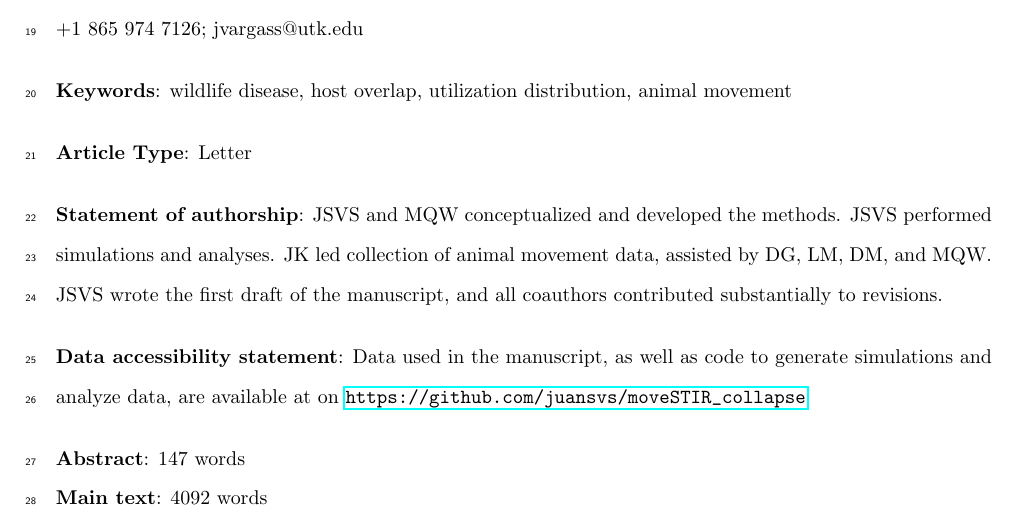
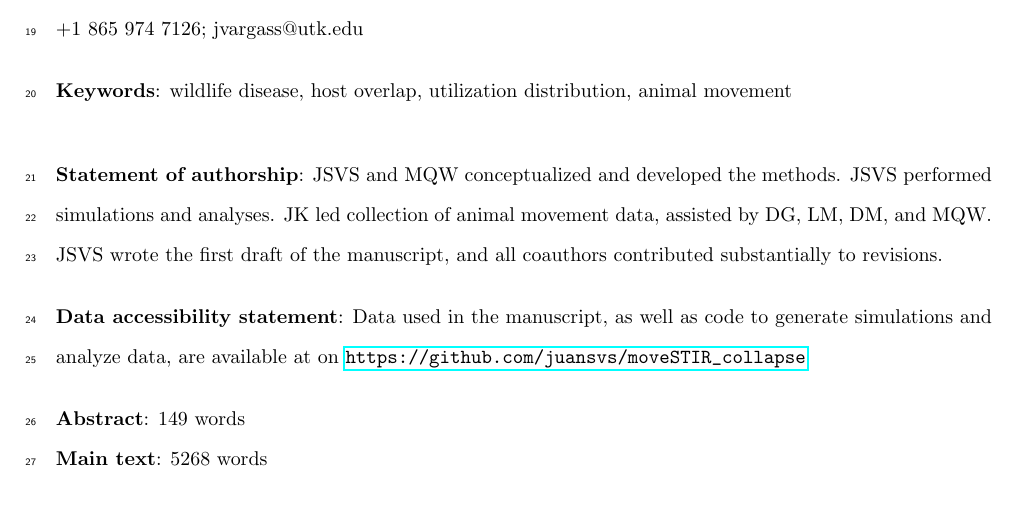
Before and after one commit to mqwilber/moveSTIR_collapse, a LaTeX document (docs/PMoveSTIR_EcolLett_main.tex): part of page 1 of 29, cut so that both start at the same text. Compiled offline with pdfLaTeX.

Commit message:
minor updates to header

```diff
--- a/docs/PMoveSTIR_EcolLett_main.tex
+++ b/docs/PMoveSTIR_EcolLett_main.tex
@@ -98,7 +98,7 @@ UNITED STATES\\
 \bigskip
 
 \noindent
-\textbf{Article Type}: Letter
+%\textbf{Article Type}: Letter
 
 \bigskip
 \noindent
@@ -110,8 +110,8 @@ UNITED STATES\\
 
 \bigskip
 \noindent
-\textbf{Abstract}: 147 words\\
-\textbf{Main text}:  4092 words\\
+\textbf{Abstract}: 149 words\\
+\textbf{Main text}:  5268 words\\
 \textbf{References}: 48 \\
 \textbf{Figures and tables}: 5 figures \\
 
```
